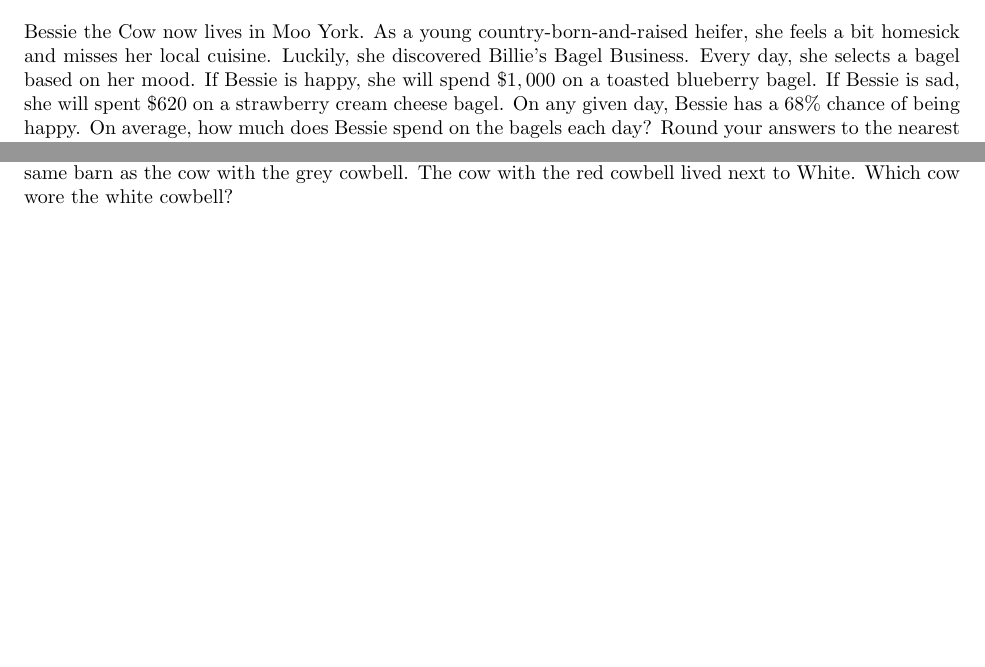
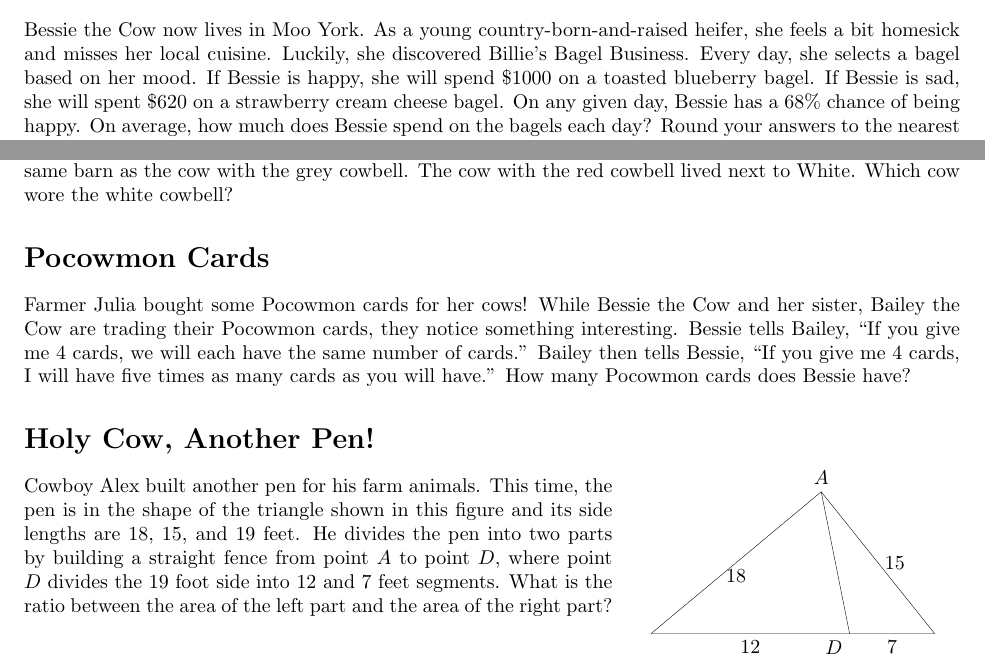
Before and after one commit to CVMuAlphaTheta/cvjmt, a LaTeX document (problems.tex): two parts of pages 6 and 9 of 9, joined at a grey line, cut so that both start at the same text, the shorter picture padded with empty space. Compiled offline with pdfLaTeX.

Commit message:
Add problems

```diff
--- a/problems.tex
+++ b/problems.tex
@@ -470,8 +470,8 @@ Bessie the Cow now lives in Moo York.
 As a young country-born-and-raised heifer, she feels a bit homesick and misses her local cuisine.
 Luckily, she discovered Billie's Bagel Business.
 Every day, she selects a bagel based on her mood.
-If Bessie is happy, she will spend \$$1,000$ on a toasted blueberry bagel.
-If Bessie is sad, she will spent \$$620$ on a strawberry cream cheese bagel.
+If Bessie is happy, she will spend $\$1000$ on a toasted blueberry bagel.
+If Bessie is sad, she will spent $\$620$ on a strawberry cream cheese bagel.
 On any given day, Bessie has a $68\%$ chance of being happy.
 On average, how much does Bessie spend on the bagels each day?
 Round your answers to the nearest cent.
@@ -620,4 +620,38 @@ Their cowbell does not correspond to their own names.
 Red and White lived in the same barn as the cow with the grey cowbell.
 The cow with the red cowbell lived next to White.
 Which cow wore the white cowbell?
+
+\section*{Pocowmon Cards}
+Farmer Julia bought some Pocowmon cards for her cows!
+While Bessie the Cow and her sister, Bailey the Cow are trading their Pocowmon cards, they notice something interesting.
+Bessie tells Bailey, ``If you give me $4$ cards, we will each have the same number of cards.''
+Bailey then tells Bessie, ``If you give me $4$ cards, I will have five times as many cards as you will have.''
+How many Pocowmon cards does Bessie have?
+
+\section*{Holy Cow, Another Pen!}
+\begin{wrapfigure}{r}{0.35\linewidth}
+	\vspace{-20pt}
+	\centering
+	\begin{tikzpicture}[scale=0.5]
+		\tkzDefPoint(0,0){A}
+		\tkzDefPoint(10,0){B}
+		\tkzDefPoint(6,5){C}
+		\tkzDrawPolygon(A,B,C)
+
+		\tkzDefPoint(7,0){D}
+		\tkzDrawSegment(C,D)
+		\tkzLabelPoint[above](C){$A$}
+		\tkzLabelPoint[below left](D){$D$}
+
+		\tkzLabelSegment[below](A,D){$12$}
+		\tkzLabelSegment[below](D,B){$7$}
+		\tkzLabelSegment(A,C){$18$}
+		\tkzLabelSegment[right](B,C){$15$}
+	\end{tikzpicture}
+	\vspace{-20pt}
+\end{wrapfigure}
+Cowboy Alex built another pen for his farm animals.
+This time, the pen is in the shape of the triangle shown in this figure and its side lengths are $18$, $15$, and $19$ feet.
+He divides the pen into two parts by building a straight fence from point $A$ to point $D$, where point $D$ divides the $19$ foot side into $12$ and $7$ feet segments.
+What is the ratio between the area of the left part and the area of the right part?
 \end{document}
```
